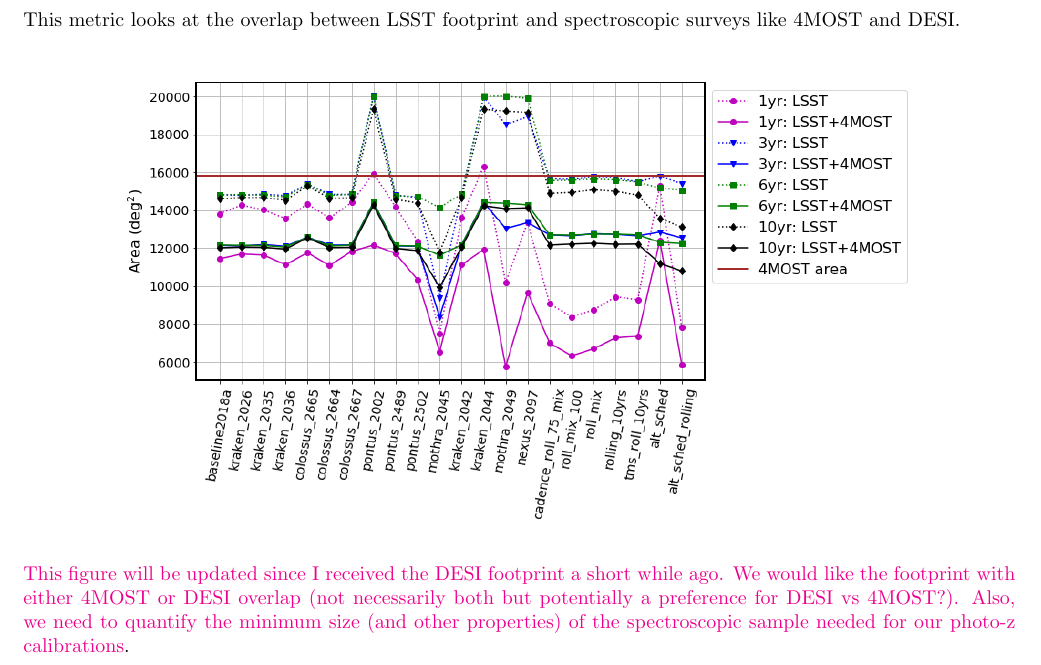
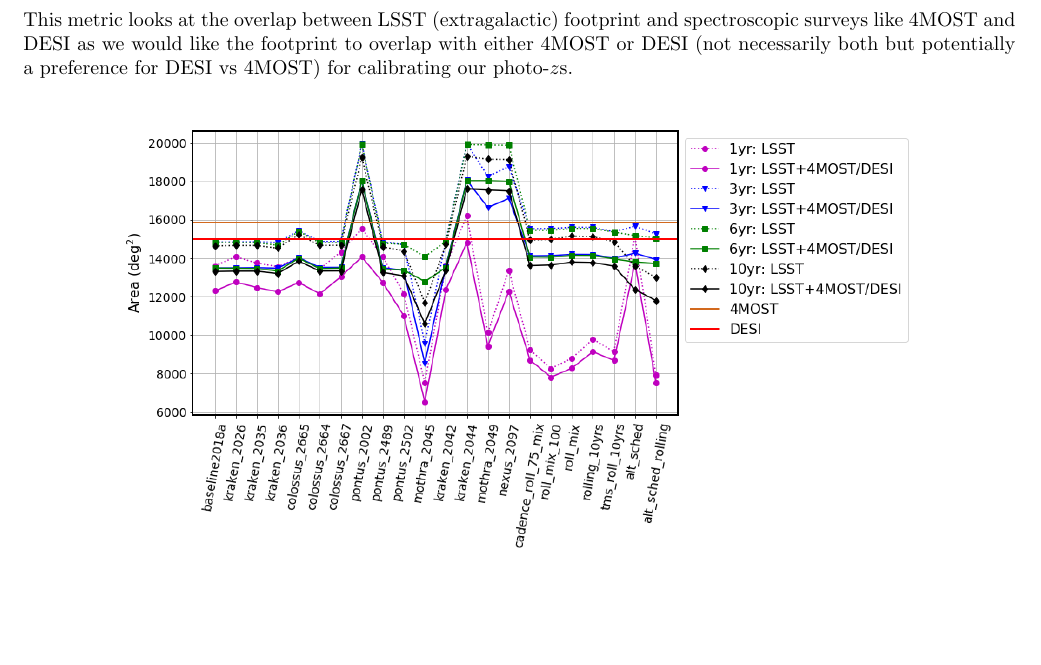
Before and after one commit to LSSTDESC/ObsStrat, a LaTeX document (writeup/summaries/lss.tex): part of page 9 of 10, cut so that both start at the same text, the shorter picture padded with empty space. Compiled offline with pdfLaTeX.

Commit message:
Update write-up to include 4MOST/DESI overlap.

```diff
--- a/writeup/summaries/lss.tex
+++ b/writeup/summaries/lss.tex
@@ -147,17 +147,15 @@ This metric looks at the effectiveness of each cadence in minimizing the uncerta
 
 %%%%%%%%%%%%%%%%%%%%%%%%%%%%%%%%%%%%%%%%%%%%%%%%%%%%%%%%%%%
 \newpage
-\section*{4MOST(+DESI) Overlap\label{4MOST+DESI overlap}}
-This metric looks at the overlap between LSST footprint and spectroscopic surveys like 4MOST and DESI.
+\section*{4MOST/DESI Overlap\label{4MOST+DESI overlap}}
+This metric looks at the overlap between LSST (extragalactic) footprint and spectroscopic surveys like 4MOST and DESI as we would like the footprint to overlap with either 4MOST or DESI (not necessarily both but potentially a preference for DESI vs 4MOST) for calibrating our photo-$z$s.
 
 \begin{minipage}{\columnwidth}
 \vspace*{2em}
 \centering
- \includegraphics[width=.8\columnwidth]{lss_compare_4MOSToverlap_22dbs.png}
+ \includegraphics[width=.8\columnwidth]{lss_compare_LSST+4MOSTorDESI_overlap_22dbs.png}
 \vspace*{2em}
 \end{minipage}
-
-\cl{This figure will be updated since I received the DESI footprint a short while ago. We would like the footprint with either 4MOST or DESI overlap (not necessarily both but potentially a preference for DESI vs 4MOST?). Also, we need to quantify the minimum size (and other properties) of the spectroscopic sample needed for our photo-z calibrations}.
 
 %%%%%%%%%%%%%%%%%%%%%%%%%%%%%%%%%%%%%%%%%%%%%%%%%%%%%%%%%%%
 \newpage
```
Also changed, not shown: writeup/figures/lss_compare_4MOSToverlap_22dbs.png (deleted), writeup/figures/lss_compare_LSST+4MOSTorDESI_overlap_22dbs.png (added).
